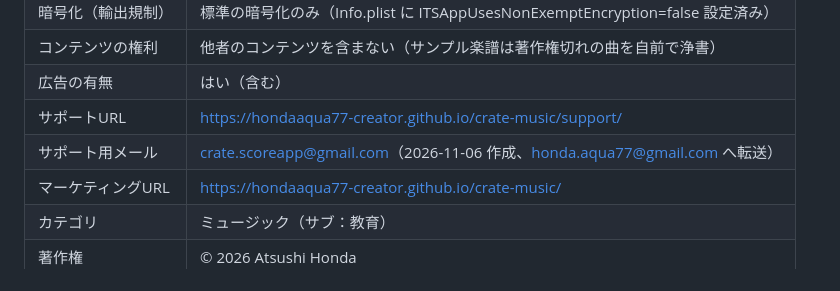
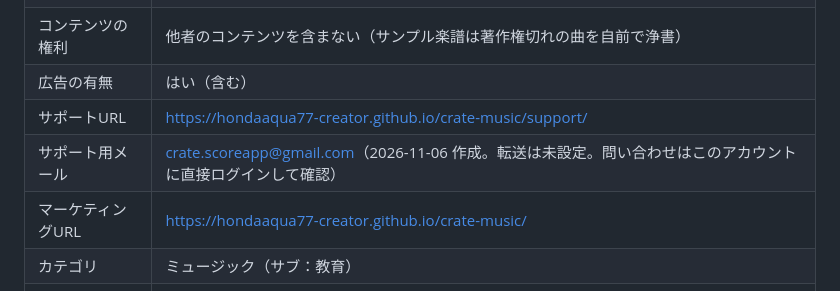
Before and after one commit to hondaaqua77-creator/crate-music, a Markdown page: app/store/README.md, the part around the change. Rendered like a GitHub page.

Commit message:
store: support mail without forwarding

```diff
--- a/app/store/README.md
+++ b/app/store/README.md
@@ -72,7 +72,7 @@ Apple Developer Program の承認後、この順に入力する。値はその
 | コンテンツの権利 | 他者のコンテンツを含まない（サンプル楽譜は著作権切れの曲を自前で浄書） |
 | 広告の有無 | はい（含む） |
 | サポートURL | https://hondaaqua77-creator.github.io/crate-music/support/ |
-| サポート用メール | crate.scoreapp@gmail.com（2026-11-06 作成、honda.aqua77@gmail.com へ転送） |
+| サポート用メール | crate.scoreapp@gmail.com（2026-11-06 作成。転送は未設定。問い合わせはこのアカウントに直接ログインして確認） |
 | マーケティングURL | https://hondaaqua77-creator.github.io/crate-music/ |
 | カテゴリ | ミュージック（サブ：教育） |
 | 著作権 | © 2026 Atsushi Honda |
```
